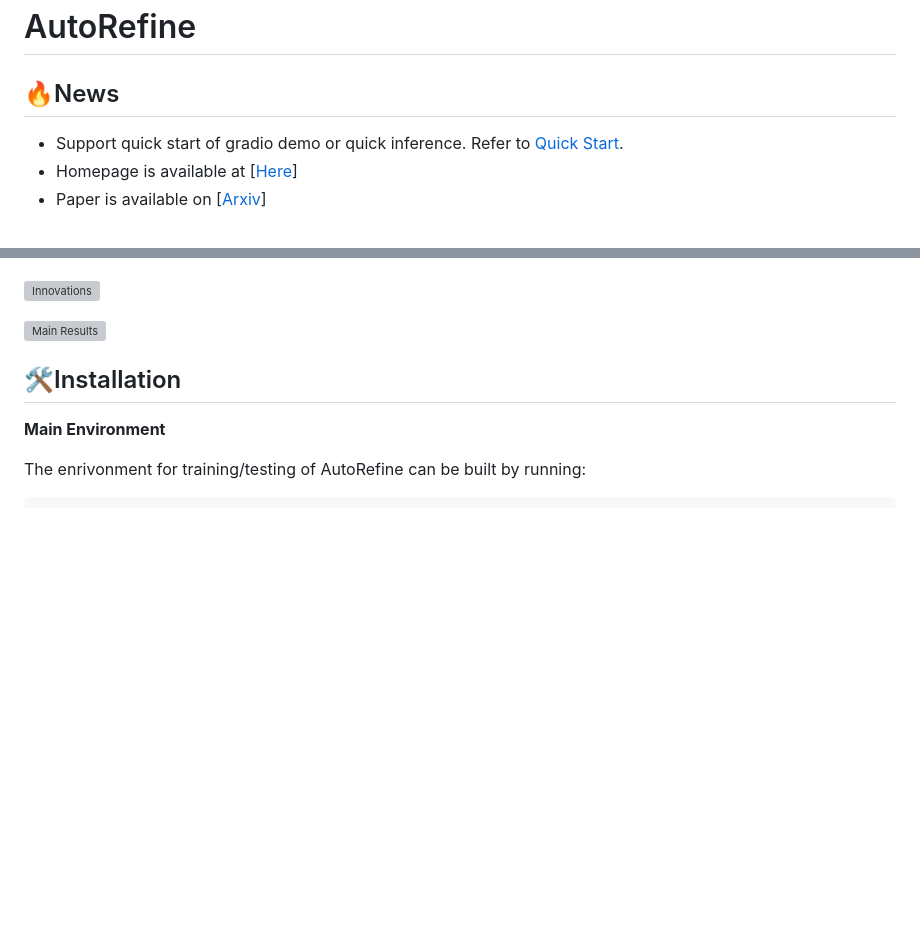
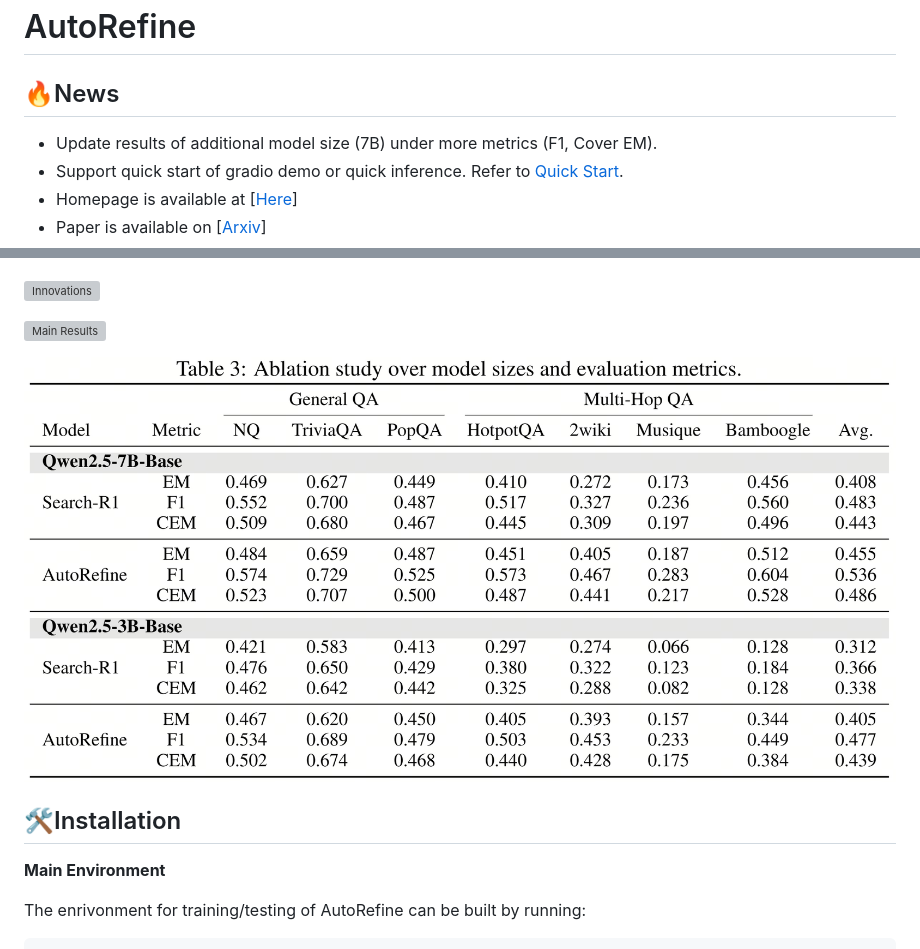
Before and after one commit to syr-cn/AutoRefine, a Markdown page: README.md, 2 parts joined by grey strips. GitHub-like rendering; blank space fills up the shorter version; grey boxes are pictures that could not be loaded.

```diff
--- a/README.md
+++ b/README.md
@@ -2,6 +2,7 @@
 
 ## 🔥News
 
+- Update results of additional model size (7B) under more metrics (F1, Cover EM).
 - Support quick start of gradio demo or quick inference. Refer to [Quick Start](#quick-start).
 - Homepage is available at \[[Here](https://syr-cn.github.io/AutoRefine/)\]
 - Paper is available on \[[Arxiv](https://www.arxiv.org/pdf/2505.11277)\]
@@ -19,6 +20,8 @@ AutoRefine is an RL post-training framework that adopts a new "search-and-refine
 ![Innovations](assets/innovations.jpg)
 
 ![Main Results](assets/main_results.jpg)
+
+![More Metrics](assets/more_metrics.jpg)
 
 
 ## 🛠️Installation
```
